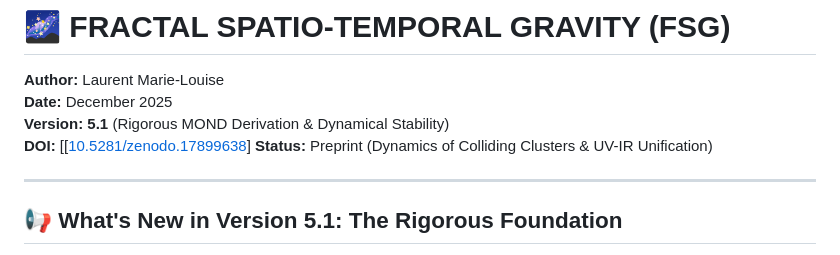
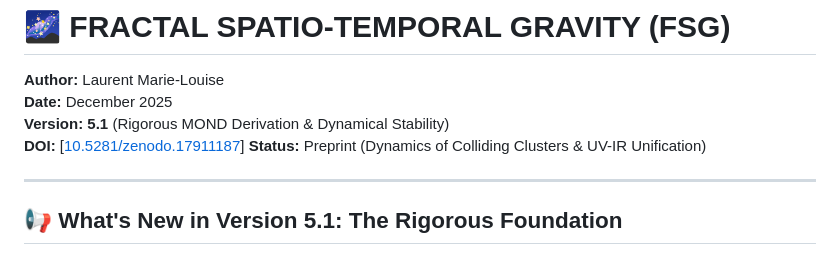
Before and after one commit to lmarielouise/lmarielouise-FRACTAL-SPATIO-TEMPORAL-GRAVITY-FSG-, a Markdown page: README.md, the part around the change. Rendered like a GitHub page.

```diff
--- a/README.md
+++ b/README.md
@@ -3,7 +3,7 @@
 **Author:** Laurent Marie-Louise
 **Date:** December 2025
 **Version:** **5.1** (Rigorous MOND Derivation & Dynamical Stability)
-**DOI:** [[[10.5281/zenodo.17899638](https://doi.org/10.5281/zenodo.17899638)]
+**DOI:** [[10.5281/zenodo.17911187](https://doi.org/10.5281/zenodo.17911187)]
 **Status:** Preprint (Dynamics of Colliding Clusters & UV-IR Unification)
 
 ---
```
